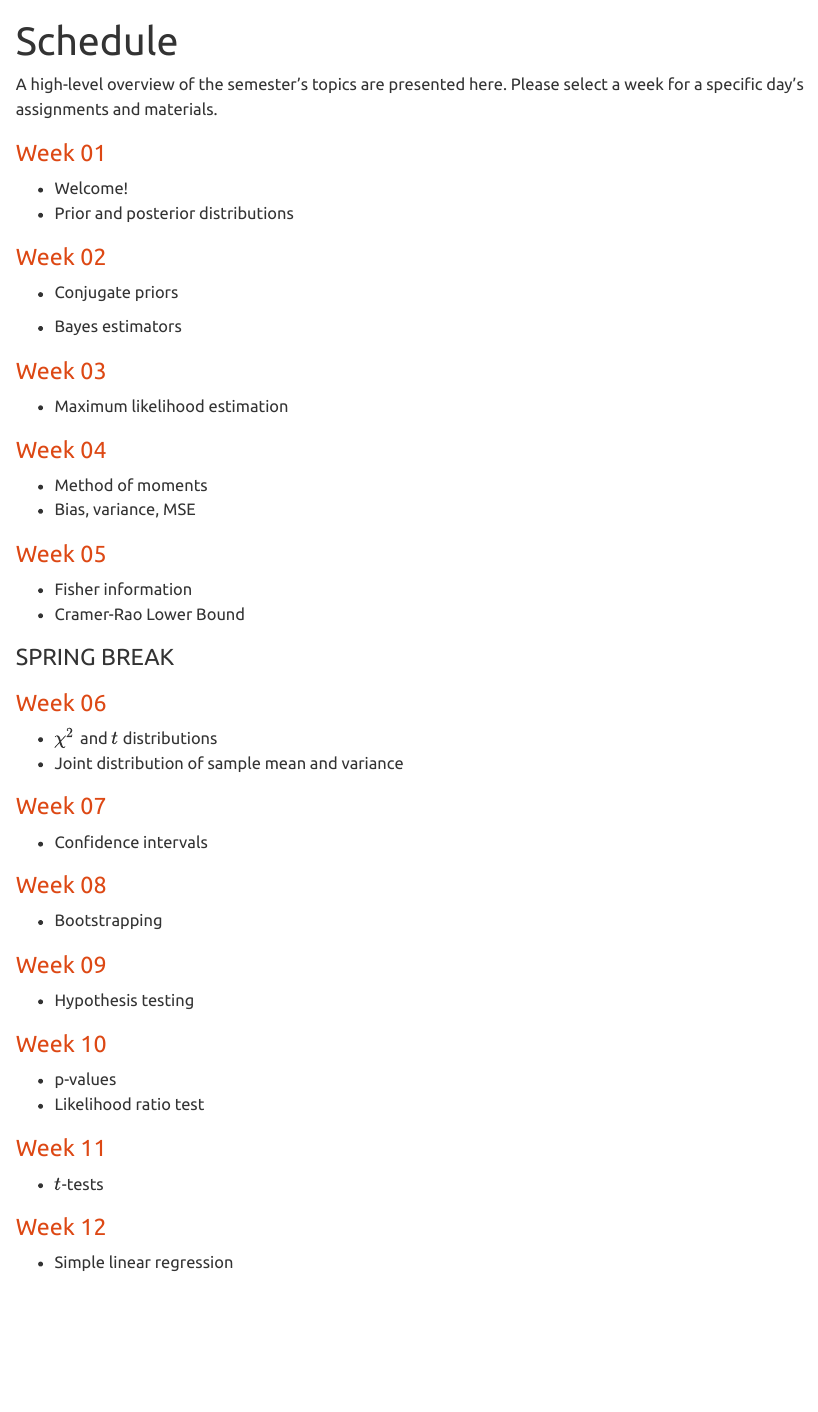
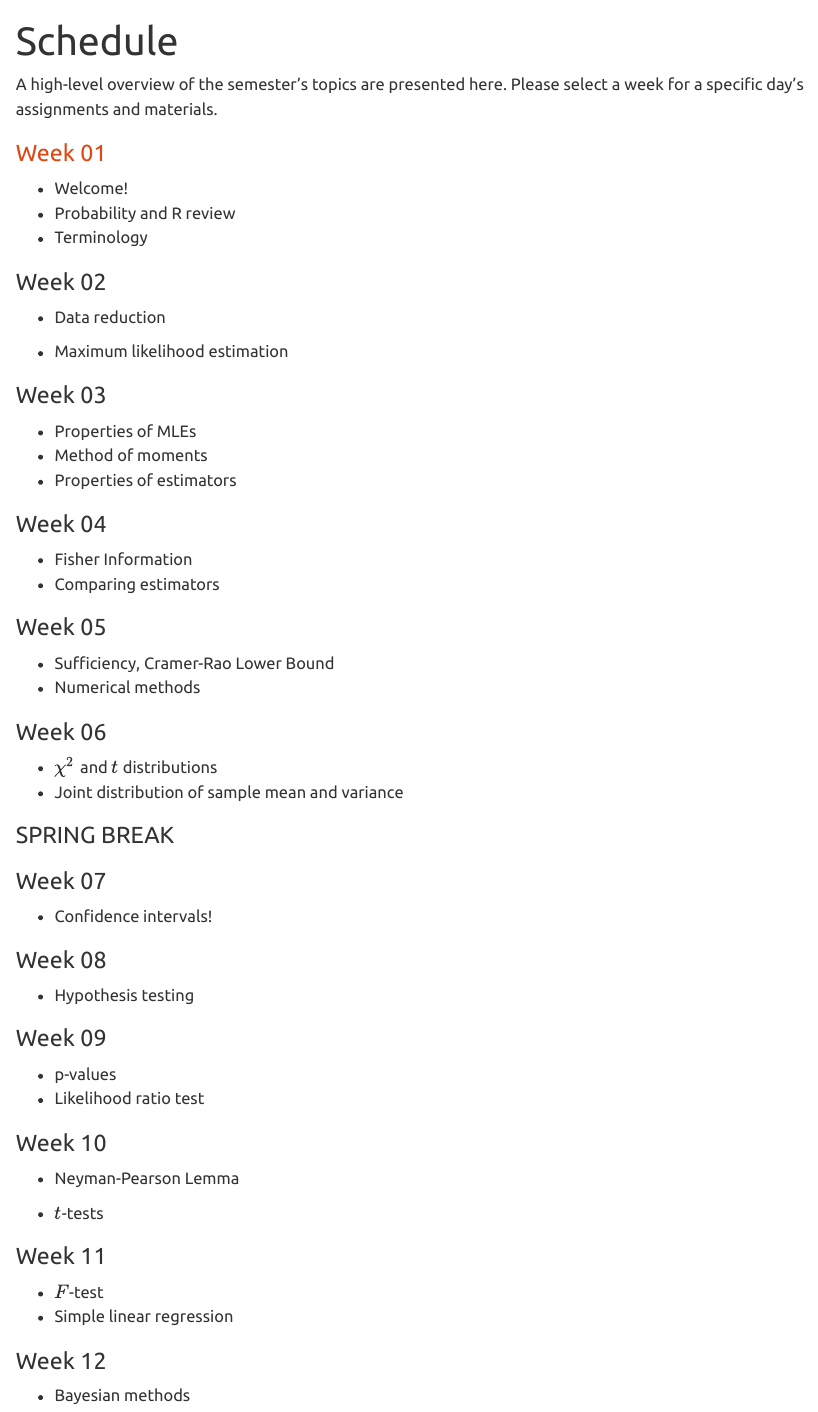
Before and after one commit to midd-stat311-spring2026/midd-stat311-spring2026.github.io, a Quarto document (schedule.qmd): the page in a window 1100 px wide, from its top. Rendered offline with R 4.5, knitr and Pandoc in place of Quarto, with nearby package versions.

```diff
--- a/_quarto.yml
+++ b/_quarto.yml
@@ -14,10 +14,7 @@
         text: "Schedule"
       - file: homework.qmd
         text: "Homework"
-      - file: exam.qmd
-        text: "Exams"
-      - file: project.qmd
-        text: "Final project"
+
     right:
       - icon: bar-chart-fill
         href: https://middlebury.instructure.com/
@@ -29,7 +26,3 @@
       contents:
         - schedule.qmd
         - weeks/week-01.qmd
-        - weeks/week-02.qmd
-        - weeks/week-03.qmd
-        - weeks/week-04.qmd
-        - weeks/week-05.qmd
@@ -39,8 +29,3 @@
-        - weeks/week-09.qmd
-        - weeks/week-10.qmd
-        - weeks/week-11.qmd
-        - weeks/week-12.qmd
-
 
   page-footer:
     center: |
--- a/schedule.qmd
+++ b/schedule.qmd
@@ -10,56 +10,62 @@
 ### [Week 01](weeks/week-01.qmd)
 
 -   Welcome!
--   Prior and posterior distributions
+-   Probability and R review
+-   Terminology
 
-### [Week 02](weeks/week-02.qmd)
+### Week 02
 
--   Conjugate priors
-
--   Bayes estimators
-
-### [Week 03](weeks/week-03.qmd)
+-   Data reduction
 
 -   Maximum likelihood estimation
 
-### [Week 04](weeks/week-04.qmd)
+### Week 03
 
+-   Properties of MLEs
 -   Method of moments
--   Bias, variance, MSE
+-   Properties of estimators
 
-### [Week 05](weeks/week-05.qmd)
+### Week 04
 
--   Fisher information
--   Cramer-Rao Lower Bound
+-   Fisher Information
+-   Comparing estimators
 
-### SPRING BREAK
+### Week 05
 
-### [Week 06](weeks/week-06.qmd)
+-   Sufficiency, Cramer-Rao Lower Bound
+-   Numerical methods
+
+### Week 06
 
 -   $\chi^2$ and $t$ distributions
 -   Joint distribution of sample mean and variance
 
-### [Week 07](weeks/week-07.qmd)
+### SPRING BREAK
 
--   Confidence intervals
+### Week 07
 
-### [Week 08](weeks/week-08.qmd)
+-   Confidence intervals!
 
--   Bootstrapping
-
-### [Week 09](weeks/week-09.qmd)
+### Week 08
 
 -   Hypothesis testing
 
-### [Week 10](weeks/week-10.qmd)
+### Week 09
 
 -   p-values
 -   Likelihood ratio test
 
-### [Week 11](weeks/week-11.qmd)
+### Week 10
+
+-   Neyman-Pearson Lemma
 
 -   $t$-tests
 
-### [Week 12](weeks/week-12.qmd)
+### Week 11
 
+-   $F$-test
 -   Simple linear regression
+
+### Week 12
+
+-   Bayesian methods
--- a/weeks/week-01.qmd
+++ b/weeks/week-01.qmd
@@ -3,7 +3,7 @@
 ---
 
 ::: {style="color: #6284a2"}
-### Tuesday (02/13)
+### Monday (02/09)
 :::
 
 **Topics**
@@ -27,0 +32 @@
+-   Probability review
@@ -33,5 +50,5 @@
 
 **Daily assignment**
 
-To be completed and submitted to Canvas by 8:45am
+To be completed and submitted to Canvas by 9:00am
 
@@ -48,3 +54,0 @@
--   Prior distributions
-
--   Posterior distributions
```
Also changed, not shown: index.qmd (+2 -2 lines), Stat311_Syllabus.pdf (deleted), Stat311_Syllabus/includes/course-info.tex (added), Stat311_Syllabus/includes/custom-commands.tex (added), Stat311_Syllabus/includes/document-header.tex (added), Stat311_Syllabus/includes/images/UnityCookbook.jpg (added), Stat311_Syllabus/includes/images/learningUnityCSharp.jpg (added), Stat311_Syllabus/includes/images/unity-in.action.jpg (added), Stat311_Syllabus/includes/mindmap/A21-Evaluation-420-408.png (added), Stat311_Syllabus/includes/packages-imports.tex (added), Stat311_Syllabus/includes/teacher-info.tex (added), Stat311_Syllabus/stat311_syllabus.pdf (added), Stat311_Syllabus/stat311_syllabus.tex (added), docs/search.json, 3 more files, 11 other files.
